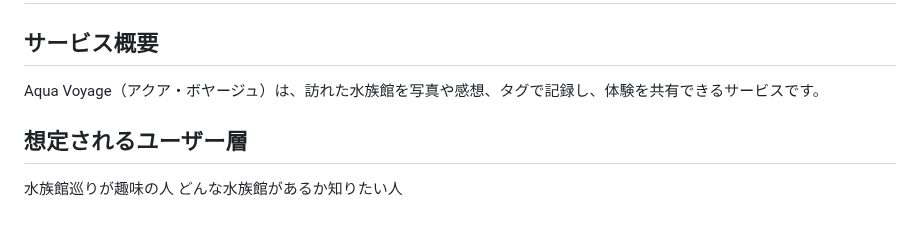
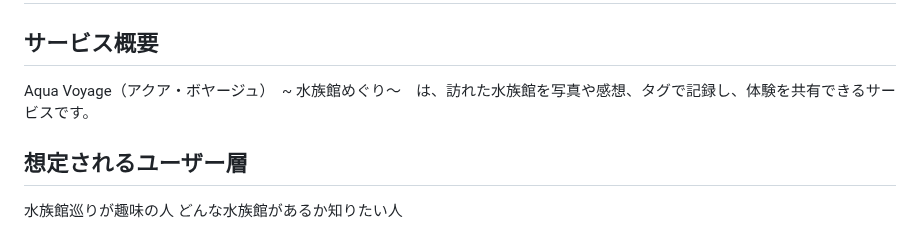
Before and after one commit to shinoomata/Aqua_voyage, a Markdown page: README.md, the part around the change. Drawn GitHub-style.

```diff
--- a/README.md
+++ b/README.md
@@ -1,7 +1,7 @@
 # Aqua　voyage　~ 水族館めぐり〜
 
 ## サービス概要
-Aqua Voyage（アクア・ボヤージュ）は、訪れた水族館を写真や感想、タグで記録し、体験を共有できるサービスです。
+Aqua Voyage（アクア・ボヤージュ）　~ 水族館めぐり〜　は、訪れた水族館を写真や感想、タグで記録し、体験を共有できるサービスです。
 
 ## 想定されるユーザー層
 水族館巡りが趣味の人
```
